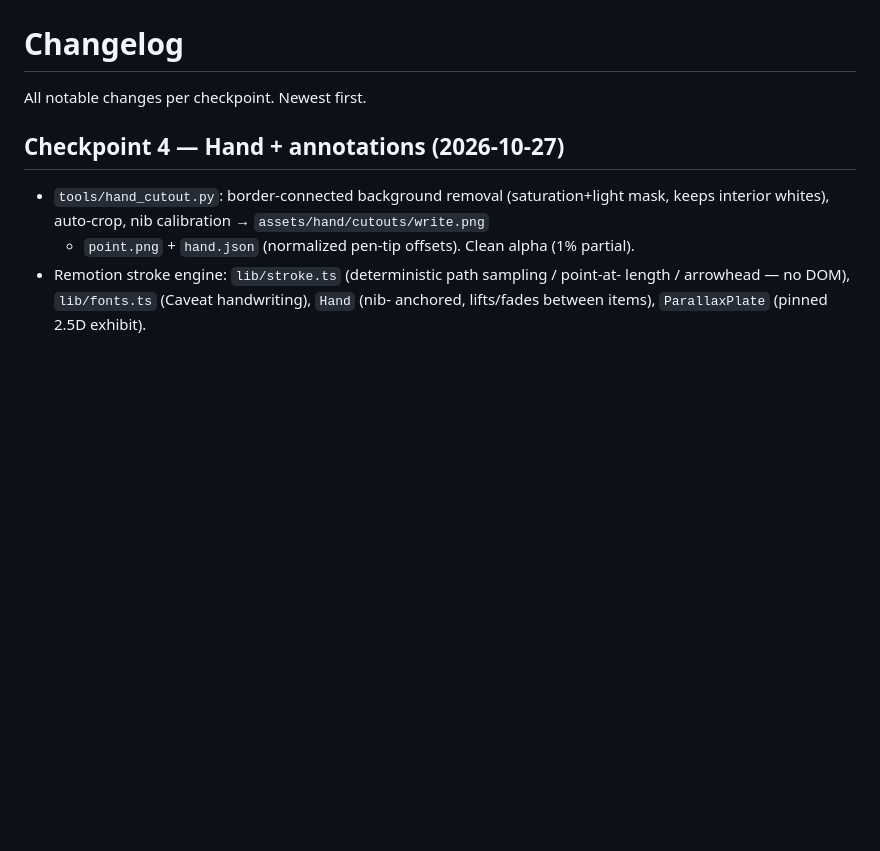
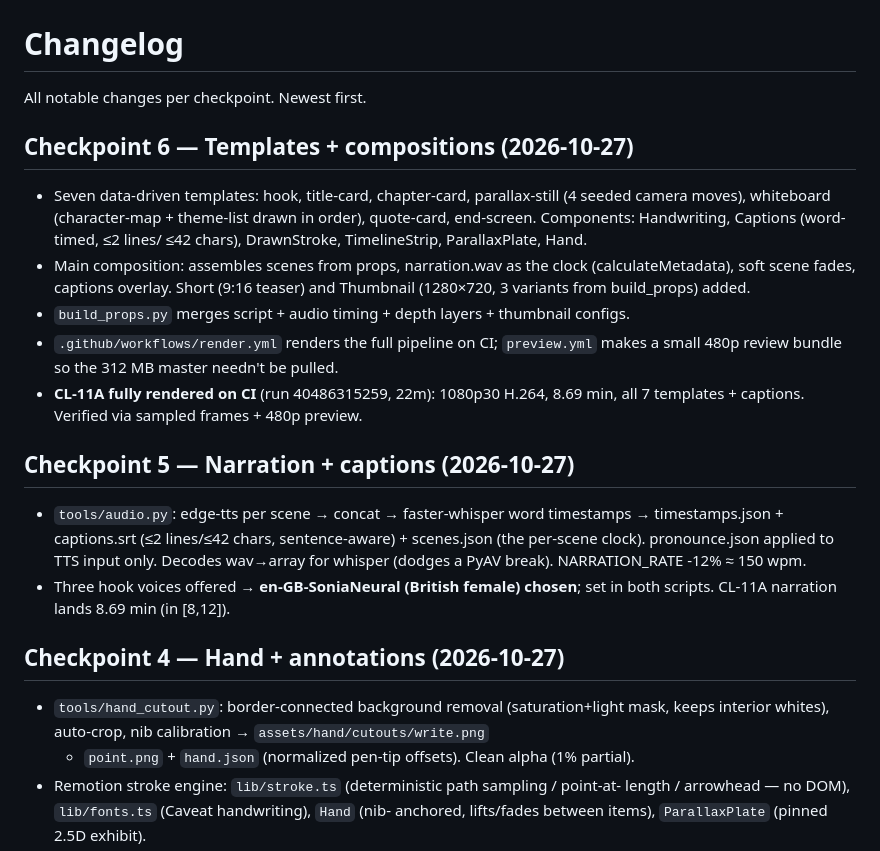
Before and after one commit to cornel-stack/readlark-video, a Markdown page: CHANGELOG.md, the part around the change. Drawn GitHub-style; blank space fills up the shorter version.

Commit message:
Checkpoint 6 complete: CL-11A rendered 1080p30 on CI (8.69min, all templates)

```diff
--- a/CHANGELOG.md
+++ b/CHANGELOG.md
@@ -1,6 +1,30 @@
 # Changelog
 
 All notable changes per checkpoint. Newest first.
+
+## Checkpoint 6 — Templates + compositions (2026-10-27)
+
+- Seven data-driven templates: hook, title-card, chapter-card, parallax-still
+  (4 seeded camera moves), whiteboard (character-map + theme-list drawn in order),
+  quote-card, end-screen. Components: Handwriting, Captions (word-timed, ≤2 lines/
+  ≤42 chars), DrawnStroke, TimelineStrip, ParallaxPlate, Hand.
+- Main composition: assembles scenes from props, narration.wav as the clock
+  (calculateMetadata), soft scene fades, captions overlay. Short (9:16 teaser) and
+  Thumbnail (1280×720, 3 variants from build_props) added.
+- `build_props.py` merges script + audio timing + depth layers + thumbnail configs.
+- `.github/workflows/render.yml` renders the full pipeline on CI; `preview.yml`
+  makes a small 480p review bundle so the 312 MB master needn't be pulled.
+- **CL-11A fully rendered on CI** (run 40486315259, 22m): 1080p30 H.264, 8.69 min,
+  all 7 templates + captions. Verified via sampled frames + 480p preview.
+
+## Checkpoint 5 — Narration + captions (2026-10-27)
+
+- `tools/audio.py`: edge-tts per scene → concat → faster-whisper word timestamps →
+  timestamps.json + captions.srt (≤2 lines/≤42 chars, sentence-aware) + scenes.json
+  (the per-scene clock). pronounce.json applied to TTS input only. Decodes wav→array
+  for whisper (dodges a PyAV break). NARRATION_RATE -12% ≈ 150 wpm.
+- Three hook voices offered → **en-GB-SoniaNeural (British female) chosen**; set in
+  both scripts. CL-11A narration lands 8.69 min (in [8,12]).
 
 ## Checkpoint 4 — Hand + annotations (2026-10-27)
 
```
